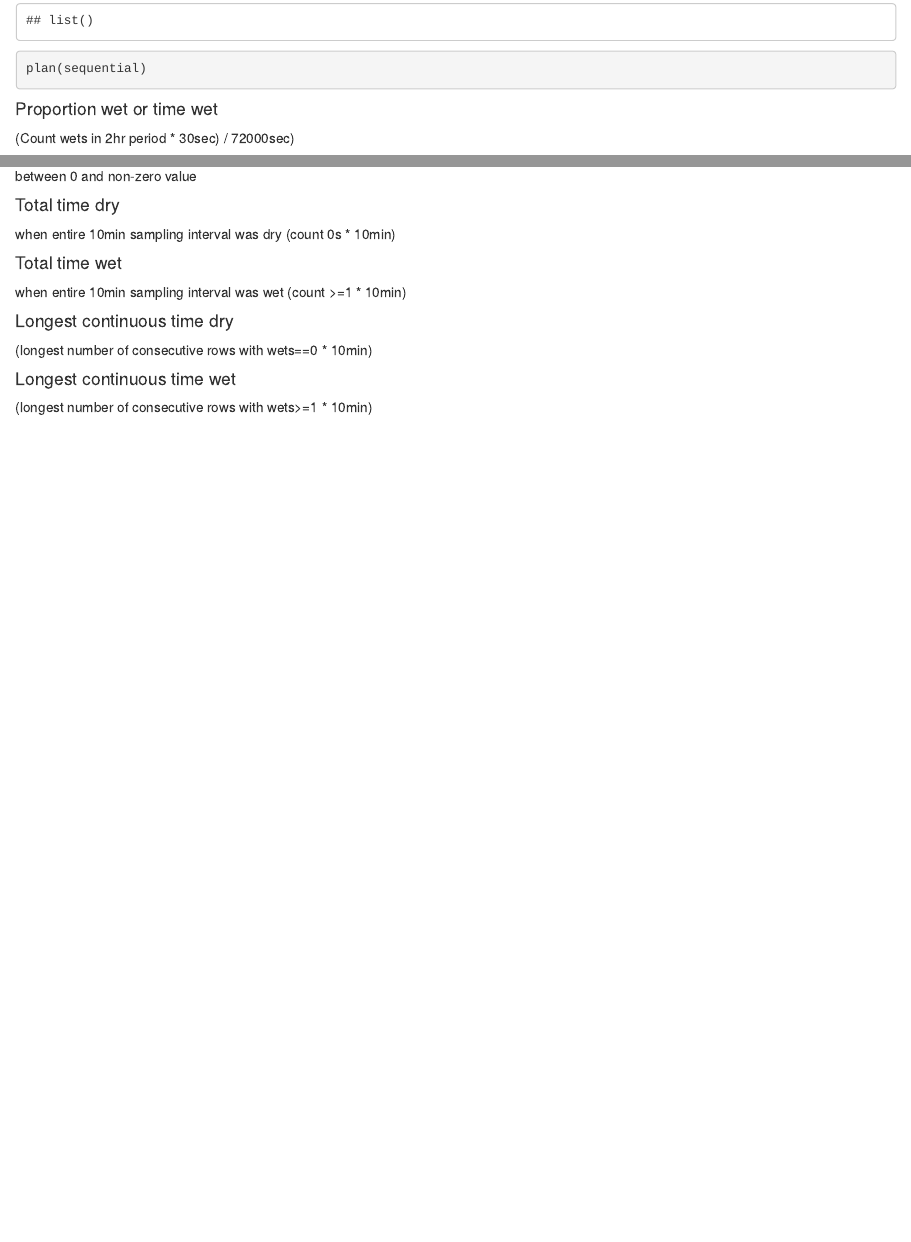
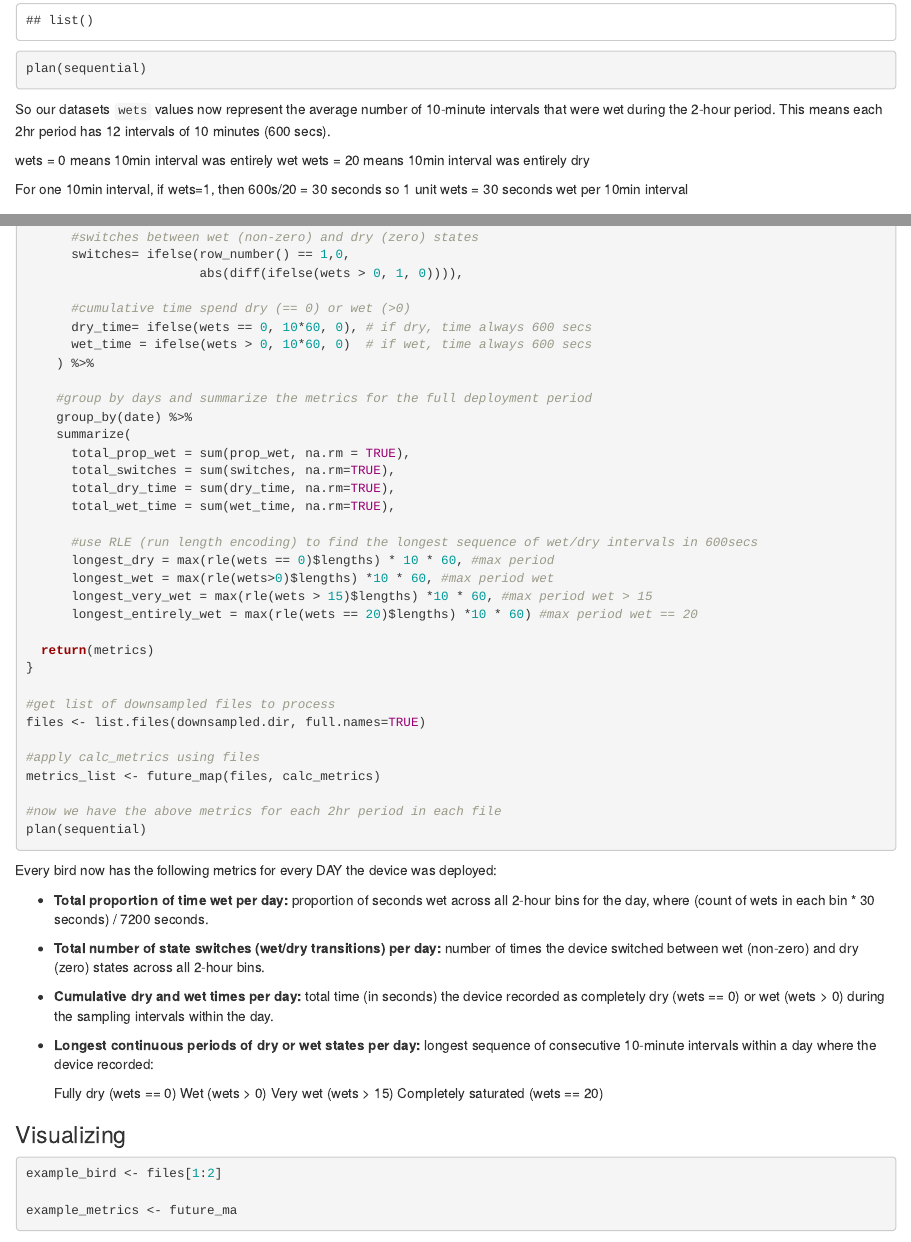
Before and after one commit to johannabosch/wetdry_analysis, an R Markdown document (R/wetdry_analysis.Rmd): the page in a window 1100 px wide, from 2170 px down, and a second part further down, joined at a grey line. Rendered offline with R 4.5, knitr and Pandoc, with nearby package versions; some code elsewhere in the file could not run offline.

Commit message:
adding a function for some basic metrics calculations

````diff
--- a/R/wetdry_analysis.Rmd
+++ b/R/wetdry_analysis.Rmd
@@ -507,8 +507,15 @@ future_map(deg_files, downsample_deg)
 plan(sequential)
 
 ```
+ So our datasets `wets` values now represent the average number of 10-minute intervals that were wet during the 2-hour period. This means each 2hr period has 12 intervals of 10 minutes (600 secs).
+
+wets = 0 means 10min interval was entirely wet
+wets = 20 means 10min interval was entirely dry
+
+For one 10min interval,
+if wets=1, then 600s/20 = 30 seconds
+so 1 unit wets = 30 seconds wet per 10min interval
 
 
-#### Proportion wet or time wet
+### Metrics
 
-(Count wets in 2hr period * 30sec) / 72000sec)
@@ -515,21 +537,59 @@ plan(sequential)
+      #switches between wet (non-zero) and dry (zero) states
+      switches= ifelse(row_number() == 1,0,
+                       abs(diff(ifelse(wets > 0, 1, 0)))),
+
+      #cumulative time spend dry (== 0) or wet (>0)
+      dry_time= ifelse(wets == 0, 10*60, 0), # if dry, time always 600 secs
+      wet_time = ifelse(wets > 0, 10*60, 0)  # if wet, time always 600 secs
+    ) %>%
+
+    #group by days and summarize the metrics for the full deployment period
+    group_by(date) %>%
+    summarize(
+      total_prop_wet = sum(prop_wet, na.rm = TRUE),
+      total_switches = sum(switches, na.rm=TRUE),
+      total_dry_time = sum(dry_time, na.rm=TRUE),
+      total_wet_time = sum(wet_time, na.rm=TRUE),
+
+      #use RLE (run length encoding) to find the longest sequence of wet/dry intervals in 600secs
+      longest_dry = max(rle(wets == 0)$lengths) * 10 * 60, #max period
+      longest_wet = max(rle(wets>0)$lengths) *10 * 60, #max period wet
+      longest_very_wet = max(rle(wets > 15)$lengths) *10 * 60, #max period wet > 15
+      longest_entirely_wet = max(rle(wets == 20)$lengths) *10 * 60) #max period wet == 20
+
+  return(metrics)
+}
+
+#get list of downsampled files to process
+files <- list.files(downsampled.dir, full.names=TRUE)
+
+#apply calc_metrics using files
+metrics_list <- future_map(files, calc_metrics)
+
+#now we have the above metrics for each 2hr period in each file
+plan(sequential)
+```
 
 
-#### Number of switches
+Every bird now has the following metrics for every DAY the device was deployed:
 
-between 0 and non-zero value
+* **Total proportion of time wet per day:** proportion of seconds wet across all 2-hour bins for the day, where (count of wets in each bin * 30 seconds) / 7200 seconds.
+
+* **Total number of state switches (wet/dry transitions) per day:** number of times the device switched between wet (non-zero) and dry (zero) states across all 2-hour bins.
+
+* **Cumulative dry and wet times per day:** total time (in seconds) the device recorded as completely dry (wets == 0) or wet (wets > 0) during the sampling intervals within the day.
+
+* **Longest continuous periods of dry or wet states per day:** longest sequence of consecutive 10-minute intervals within a day where the device recorded:
+
+    Fully dry (wets == 0)
+    Wet (wets > 0)
+    Very wet (wets > 15)
+    Completely saturated (wets == 20)
 
 
-#### Total time dry
-when entire 10min sampling interval was dry (count 0s * 10min)
+### Visualizing
 
+```{r}
+example_bird <- files[1:2]
 
-#### Total time wet
-when entire 10min sampling interval was wet (count >=1 * 10min)
-
-
-#### Longest continuous time dry
-(longest number of consecutive rows with wets==0  * 10min)
-
-
-#### Longest continuous time wet
-(longest number of consecutive rows with wets>=1 * 10min)
+example_metrics <- future_ma
````
Also changed, not shown: R/wetdry_analysis.Rmd (15 more changed lines).
